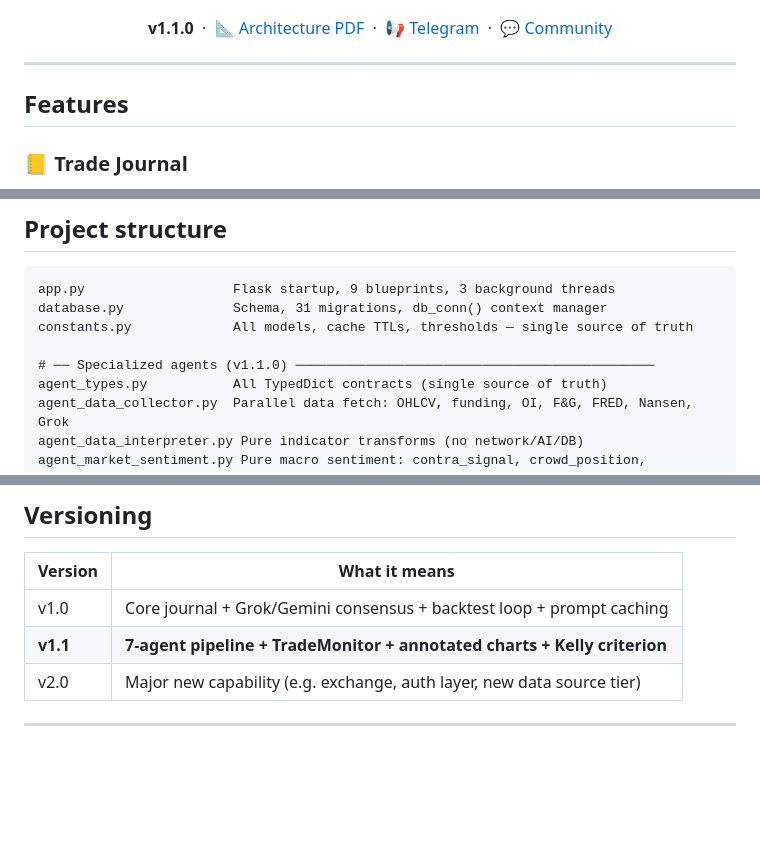
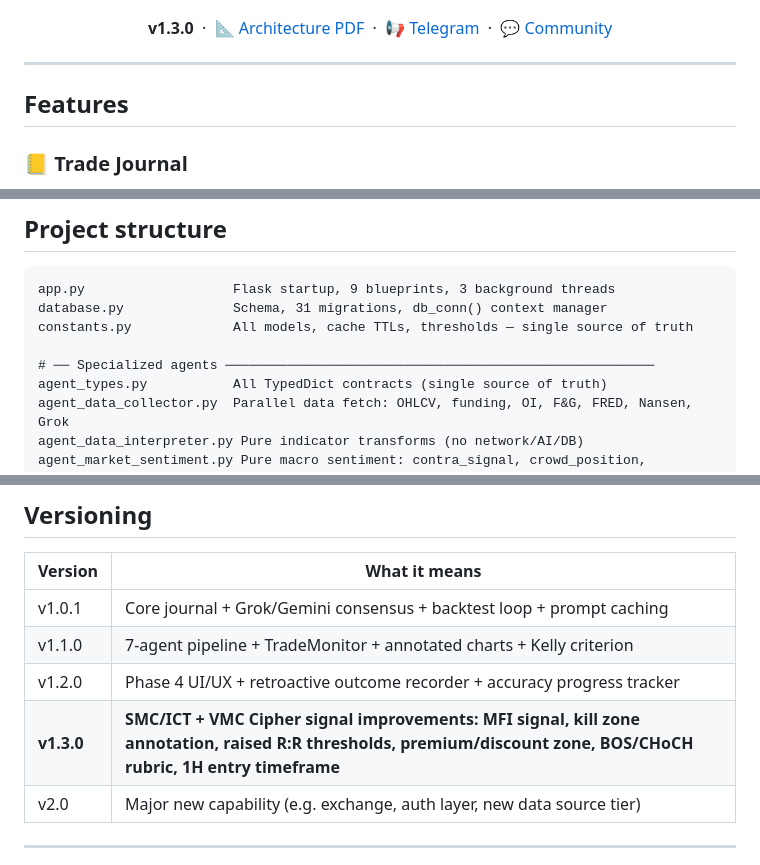
Before and after one commit to differentstuff/Auto-Crypto-Tradingjournal, a Markdown page: README.md, 3 parts joined by grey strips. Drawn GitHub-style; blank space fills up the shorter version.

Commit message:
docs: update README and RESUME_PROMPT to v1.3.0

```diff
--- a/README.md
+++ b/README.md
@@ -11,7 +11,7 @@ A self-hosted crypto futures trading journal with live Bitget/Blofin sync, a 7-a
 </p>
 
 <p align="center">
-  <strong>v1.1.0</strong>
+  <strong>v1.3.0</strong>
   &nbsp;·&nbsp;
   <a href="docs/architecture_detailed.pdf">📐 Architecture PDF</a>
   &nbsp;·&nbsp;
@@ -172,7 +172,7 @@ app.py                   Flask startup, 9 blueprints, 3 background threads
 database.py              Schema, 31 migrations, db_conn() context manager
 constants.py             All models, cache TTLs, thresholds — single source of truth
 
-# ── Specialized agents (v1.1.0) ──────────────────────────────────────────────
+# ── Specialized agents ───────────────────────────────────────────────────────
 agent_types.py           All TypedDict contracts (single source of truth)
 agent_data_collector.py  Parallel data fetch: OHLCV, funding, OI, F&G, FRED, Nansen, Grok
 agent_data_interpreter.py Pure indicator transforms (no network/AI/DB)
@@ -238,8 +238,10 @@ docs/architecture_detailed.pdf  10-section PDF for beginners + experts
 
 | Version | What it means |
 |---------|--------------|
-| v1.0 | Core journal + Grok/Gemini consensus + backtest loop + prompt caching |
-| **v1.1** | **7-agent pipeline + TradeMonitor + annotated charts + Kelly criterion** |
+| v1.0.1 | Core journal + Grok/Gemini consensus + backtest loop + prompt caching |
+| v1.1.0 | 7-agent pipeline + TradeMonitor + annotated charts + Kelly criterion |
+| v1.2.0 | Phase 4 UI/UX + retroactive outcome recorder + accuracy progress tracker |
+| **v1.3.0** | **SMC/ICT + VMC Cipher signal improvements: MFI signal, kill zone annotation, raised R:R thresholds, premium/discount zone, BOS/CHoCH rubric, 1H entry timeframe** |
 | v2.0 | Major new capability (e.g. exchange, auth layer, new data source tier) |
 
 ---
```
Also changed, not shown: docs/RESUME_PROMPT.md (+48 -58 lines).
